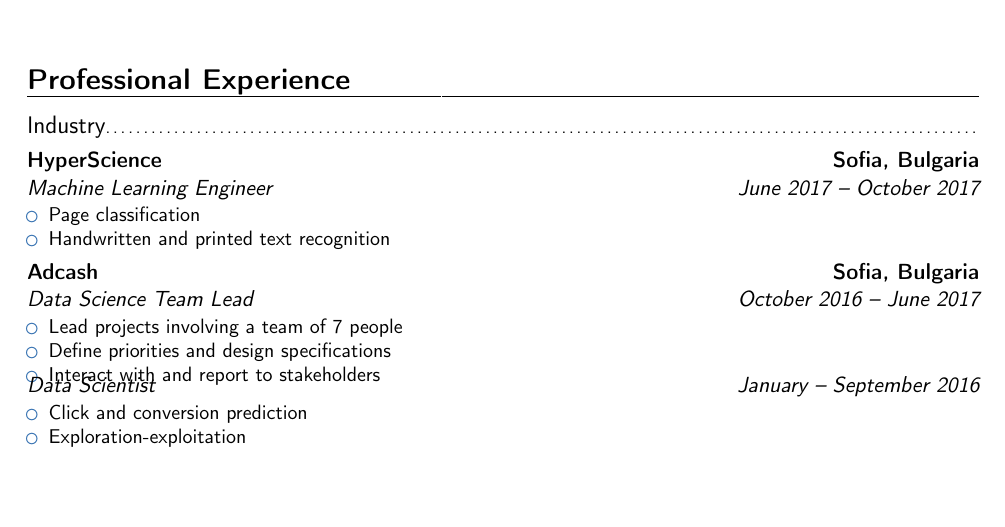
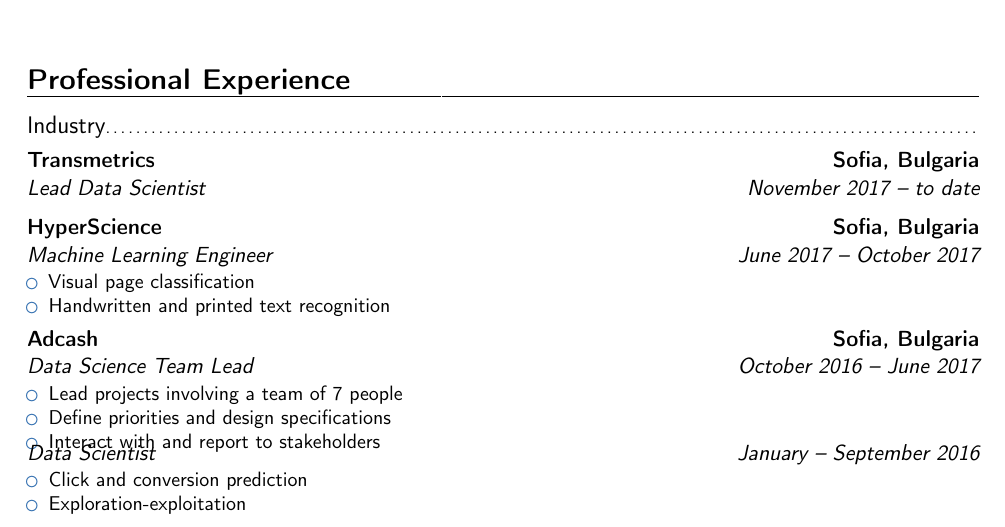
Before and after one commit to azubiolo/cv, a LaTeX CV (cv_alexis_zubiolo.tex): part of page 1 of 2, cut so that both start at the same text, the shorter picture padded with empty space. Compiled offline with pdfLaTeX.

Commit message:
updating with transmetrics experience

```diff
--- a/cv_alexis_zubiolo.tex
+++ b/cv_alexis_zubiolo.tex
@@ -80,10 +79,18 @@
 
 \subsection{Industry}
 
+\cventry{November 2017 -- to date}{Lead Data Scientist}{\href{http://transmetrics.eu/}{Transmetrics}}{Sofia, Bulgaria}{}
+{
+%\begin{itemize}
+%	\item Vehicle routing
+%	\item Scheduling problem
+%\end{itemize}
+}
+
 \cventry{June 2017 -- October 2017}{Machine Learning Engineer}{\href{https://www.hyperscience.com/}{HyperScience}}{Sofia, Bulgaria}{}
 {
 \begin{itemize}
-	\item Page classification
+	\item Visual page classification
 	\item Handwritten and printed text recognition
 \end{itemize}
 }
```
Also changed, not shown: cv_alexis_zubiolo.tex (1 more changed lines), 1 other file.
